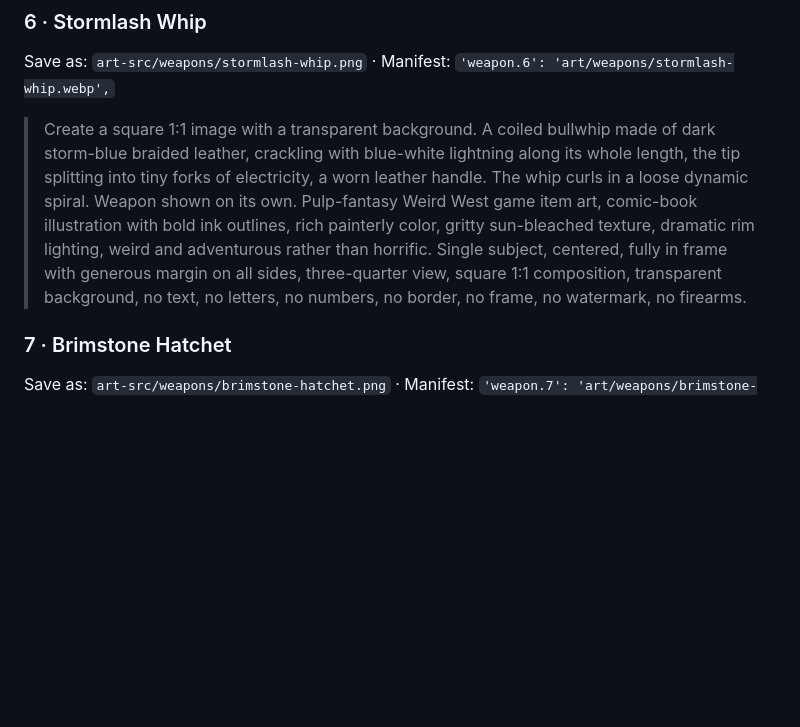
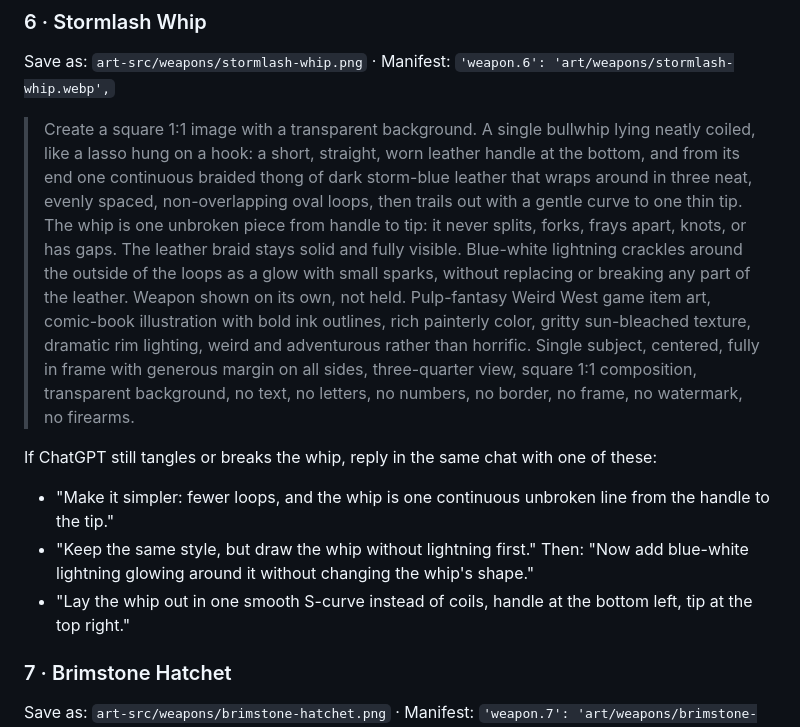
Before and after one commit to plowdk51/weird-west-dungeon-crawl, a Markdown page: docs/ART_PROMPTS.md, the part around the change. Rendered like a GitHub page; blank space fills up the shorter version.

Commit message:
Rewrite the Stormlash Whip prompt to avoid broken whips
Describes one continuous whip in neat non-overlapping loops, keeps the
lightning around the leather instead of forking the tip, and adds
follow-up replies for when ChatGPT still tangles it.

Co-Authored-By: Claude Opus 5.5 <noreply@anthropic.com>

```diff
--- a/docs/ART_PROMPTS.md
+++ b/docs/ART_PROMPTS.md
@@ -134,7 +134,13 @@ Save as: `art-src/weapons/cactus-spiked-machete.png` · Manifest: `'weapon.5': '
 
 Save as: `art-src/weapons/stormlash-whip.png` · Manifest: `'weapon.6': 'art/weapons/stormlash-whip.webp',`
 
-> Create a square 1:1 image with a transparent background. A coiled bullwhip made of dark storm-blue braided leather, crackling with blue-white lightning along its whole length, the tip splitting into tiny forks of electricity, a worn leather handle. The whip curls in a loose dynamic spiral. Weapon shown on its own. Pulp-fantasy Weird West game item art, comic-book illustration with bold ink outlines, rich painterly color, gritty sun-bleached texture, dramatic rim lighting, weird and adventurous rather than horrific. Single subject, centered, fully in frame with generous margin on all sides, three-quarter view, square 1:1 composition, transparent background, no text, no letters, no numbers, no border, no frame, no watermark, no firearms.
+> Create a square 1:1 image with a transparent background. A single bullwhip lying neatly coiled, like a lasso hung on a hook: a short, straight, worn leather handle at the bottom, and from its end one continuous braided thong of dark storm-blue leather that wraps around in three neat, evenly spaced, non-overlapping oval loops, then trails out with a gentle curve to one thin tip. The whip is one unbroken piece from handle to tip: it never splits, forks, frays apart, knots, or has gaps. The leather braid stays solid and fully visible. Blue-white lightning crackles around the outside of the loops as a glow with small sparks, without replacing or breaking any part of the leather. Weapon shown on its own, not held. Pulp-fantasy Weird West game item art, comic-book illustration with bold ink outlines, rich painterly color, gritty sun-bleached texture, dramatic rim lighting, weird and adventurous rather than horrific. Single subject, centered, fully in frame with generous margin on all sides, three-quarter view, square 1:1 composition, transparent background, no text, no letters, no numbers, no border, no frame, no watermark, no firearms.
+
+If ChatGPT still tangles or breaks the whip, reply in the same chat with one of these:
+
+- "Make it simpler: fewer loops, and the whip is one continuous unbroken line from the handle to the tip."
+- "Keep the same style, but draw the whip without lightning first." Then: "Now add blue-white lightning glowing around it without changing the whip's shape."
+- "Lay the whip out in one smooth S-curve instead of coils, handle at the bottom left, tip at the top right."
 
 ### 7 · Brimstone Hatchet
 
```
